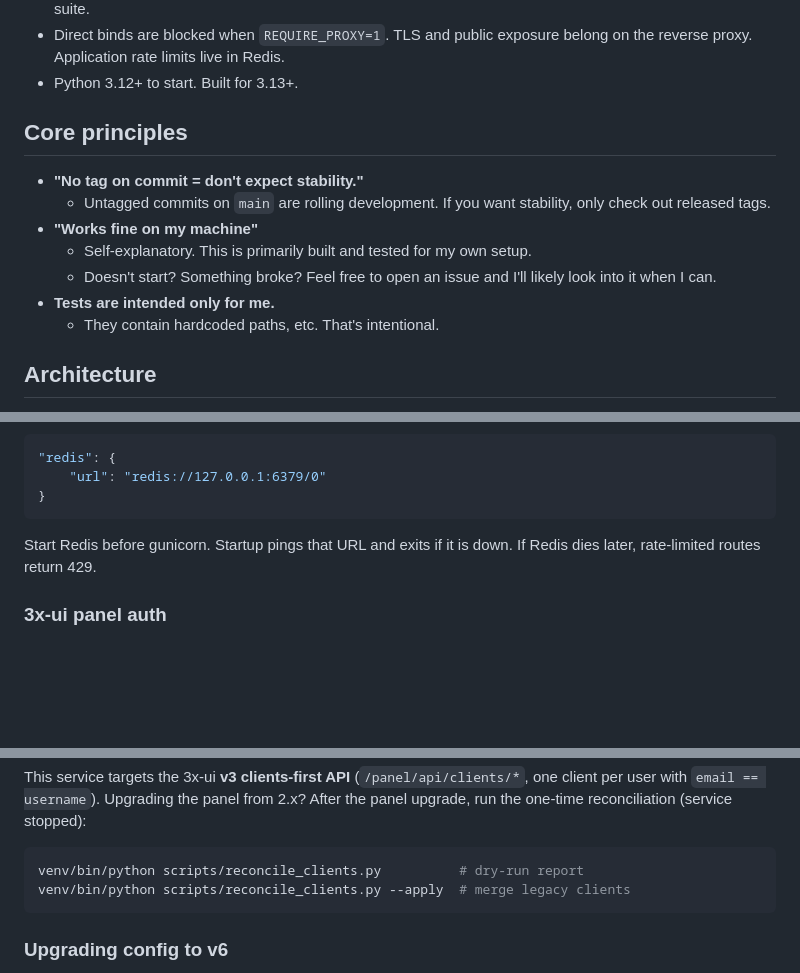
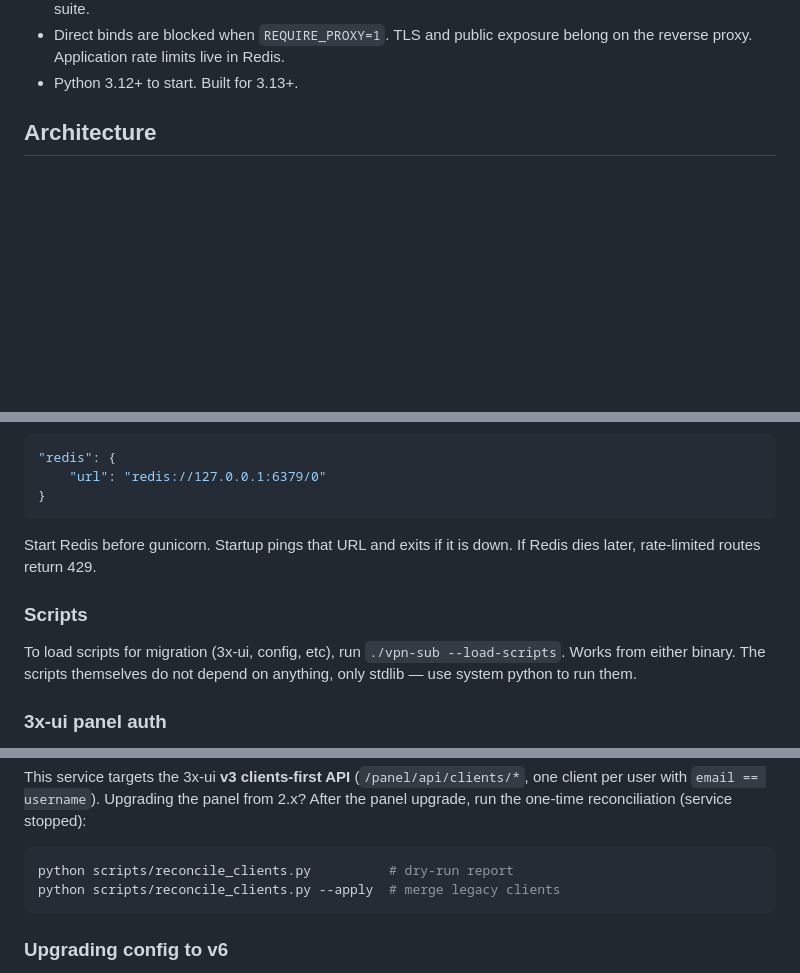
Before and after one commit to pomidorka1515/vpn-sub, a Markdown page: README.md, 3 parts joined by grey strips. GitHub-like rendering; blank space fills up the shorter version.

Commit message:
tweak readme

````diff
--- a/README.md
+++ b/README.md
@@ -83,17 +83,6 @@ Designed to run on a single small VPS.
   belong on the reverse proxy. Application rate limits live in Redis.
 - Python 3.12+ to start. Built for 3.13+.
 
-## Core principles
-
-- **"No tag on commit = don't expect stability."**
-  - Untagged commits on `main` are rolling development. If you want stability,
-    only check out released tags.
-- **"Works fine on my machine"**
-  - Self-explanatory. This is primarily built and tested for my own setup.
-  - Doesn't start? Something broke? Feel free to open an issue and I'll likely
-    look into it when I can.
-- **Tests are intended only for me.**
-  - They contain hardcoded paths, etc. That's intentional.
 
 ## Architecture
 
@@ -174,6 +163,11 @@ default port, not something this app chooses:
 Start Redis before gunicorn. Startup pings that URL and exits if it is down. If
 Redis dies later, rate-limited routes return 429.
 
+### Scripts
+To load scripts for migration (3x-ui, config, etc), run `./vpn-sub --load-scripts`.
+Works from either binary. The scripts themselves do not depend on anything,
+only stdlib — use system python to run them.
+
 ### 3x-ui panel auth
 
 Each panel in `3xui.*` authenticates with an **admin-scoped API token**
@@ -193,8 +187,8 @@ one client per user with `email == username`). Upgrading the panel from 2.x?
 After the panel upgrade, run the one-time reconciliation (service stopped):
 
 ```bash
-venv/bin/python scripts/reconcile_clients.py          # dry-run report
-venv/bin/python scripts/reconcile_clients.py --apply  # merge legacy clients
+python scripts/reconcile_clients.py          # dry-run report
+python scripts/reconcile_clients.py --apply  # merge legacy clients
 ```
 
 ### Upgrading config to v6
````
